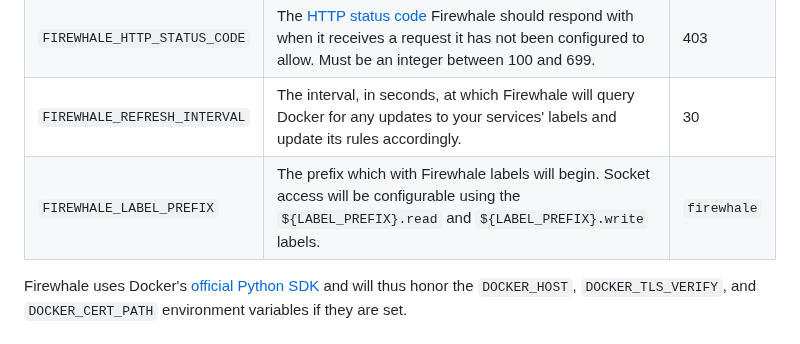
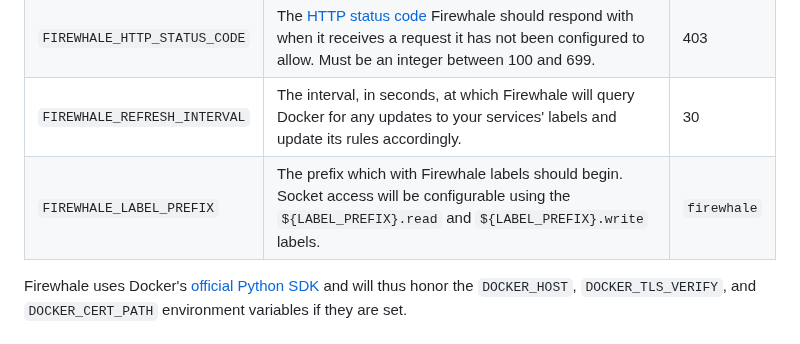
Before and after one commit to celsiusnarhwal/firewhale, a Markdown page: README.md, the part around the change. Drawn GitHub-style.

```diff
--- a/README.md
+++ b/README.md
@@ -140,7 +140,7 @@ Some aspects of Firewhale can be configured via environment variables.
 | `FIREWHALE_PORT`             | The port Firewhale should listen on. Firewhale will be accessible at `http://firewhale:${FIREWHALE_PORT}`. Must be an integer between 0 and 65535.                                                                     | 2375        |
 | `FIREWHALE_HTTP_STATUS_CODE` | The [HTTP status code](https://developer.mozilla.org/en-US/docs/Web/HTTP/Status) Firewhale should respond with when it receives a request it has not been configured to allow. Must be an integer between 100 and 699. | 403         |
 | `FIREWHALE_REFRESH_INTERVAL` | The interval, in seconds, at which Firewhale will query Docker for any updates to your services' labels and update its rules accordingly.                                                                              | 30          |
-| `FIREWHALE_LABEL_PREFIX`     | The prefix which with Firewhale labels will begin. Socket access will be configurable using the `${LABEL_PREFIX}.read` and `${LABEL_PREFIX}.write` labels.                                                             | `firewhale` |
+| `FIREWHALE_LABEL_PREFIX`     | The prefix which with Firewhale labels should begin. Socket access will be configurable using the `${LABEL_PREFIX}.read` and `${LABEL_PREFIX}.write` labels.                                                           | `firewhale` |
 
 Firewhale uses Docker's [official Python SDK](https://github.com/docker/docker-py) and will thus honor the
 `DOCKER_HOST`, `DOCKER_TLS_VERIFY`, and `DOCKER_CERT_PATH` environment variables if they are set.
```
